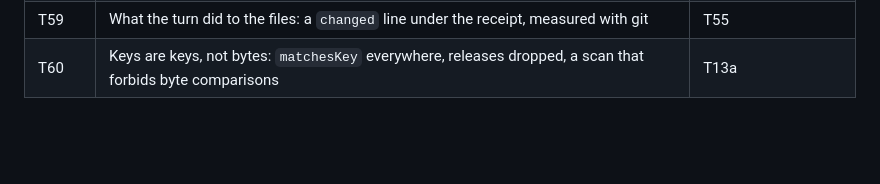
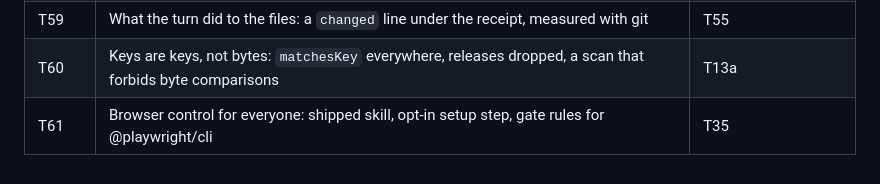
Before and after one commit to ziamana/bruine, a Markdown page: docs/tickets/README.md, the part around the change. GitHub-like rendering; blank space fills up the shorter version.

Commit message:
docs: T61 browser control for everyone
Co-Authored-By: Claude Opus 5.5 <noreply@anthropic.com>

```diff
--- a/docs/tickets/README.md
+++ b/docs/tickets/README.md
@@ -79,3 +79,4 @@ You are implementing one ticket of the kumo project.
 | T58 | Welcome wordmark: one mark, one motion language, tied to observed state | T55 |
 | T59 | What the turn did to the files: a `changed` line under the receipt, measured with git | T55 |
 | T60 | Keys are keys, not bytes: `matchesKey` everywhere, releases dropped, a scan that forbids byte comparisons | T13a |
+| T61 | Browser control for everyone: shipped skill, opt-in setup step, gate rules for @playwright/cli | T35 |
```
Also changed, not shown: docs/tickets/T61.md (added, +54 -0 lines).
